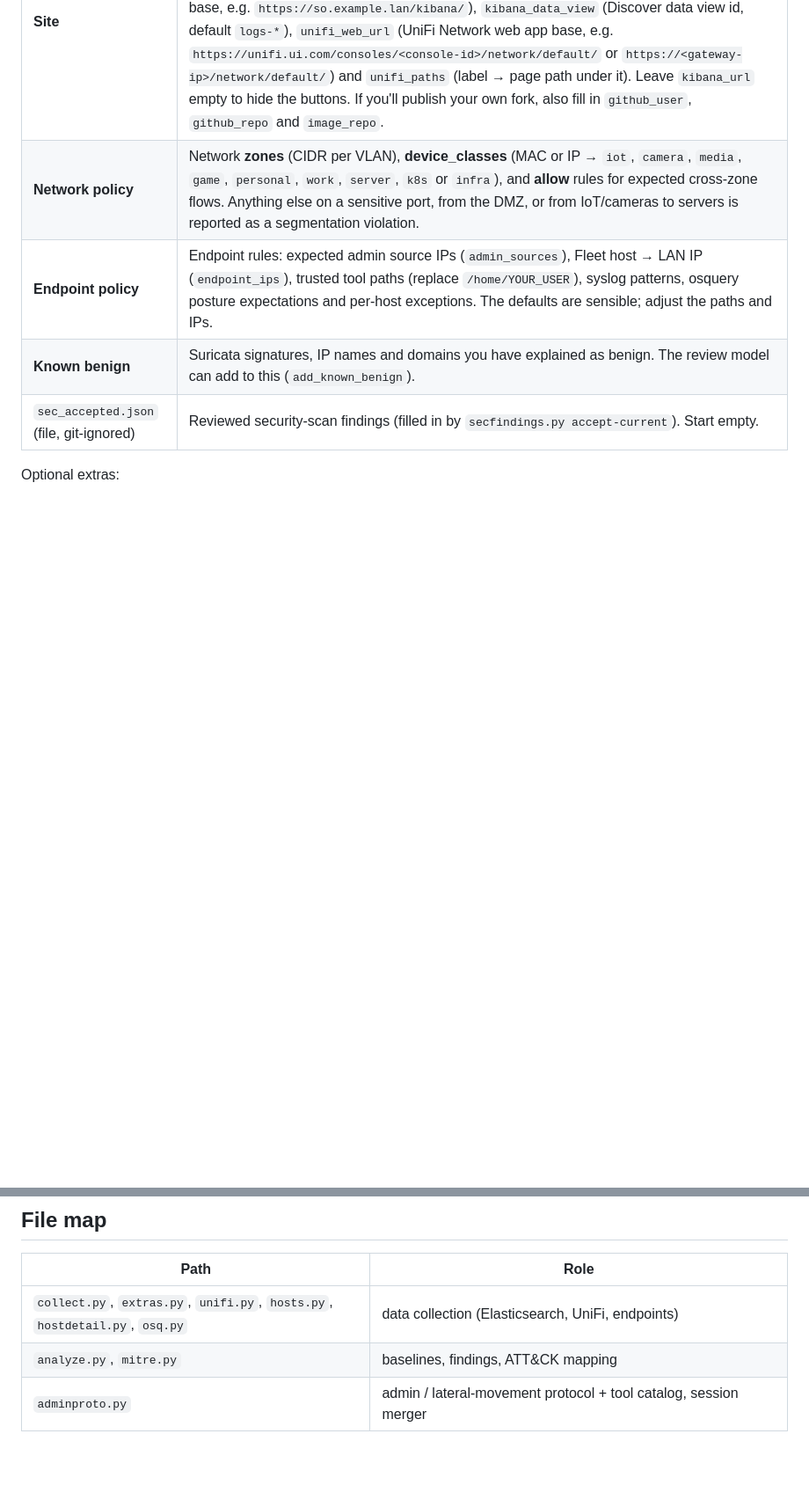
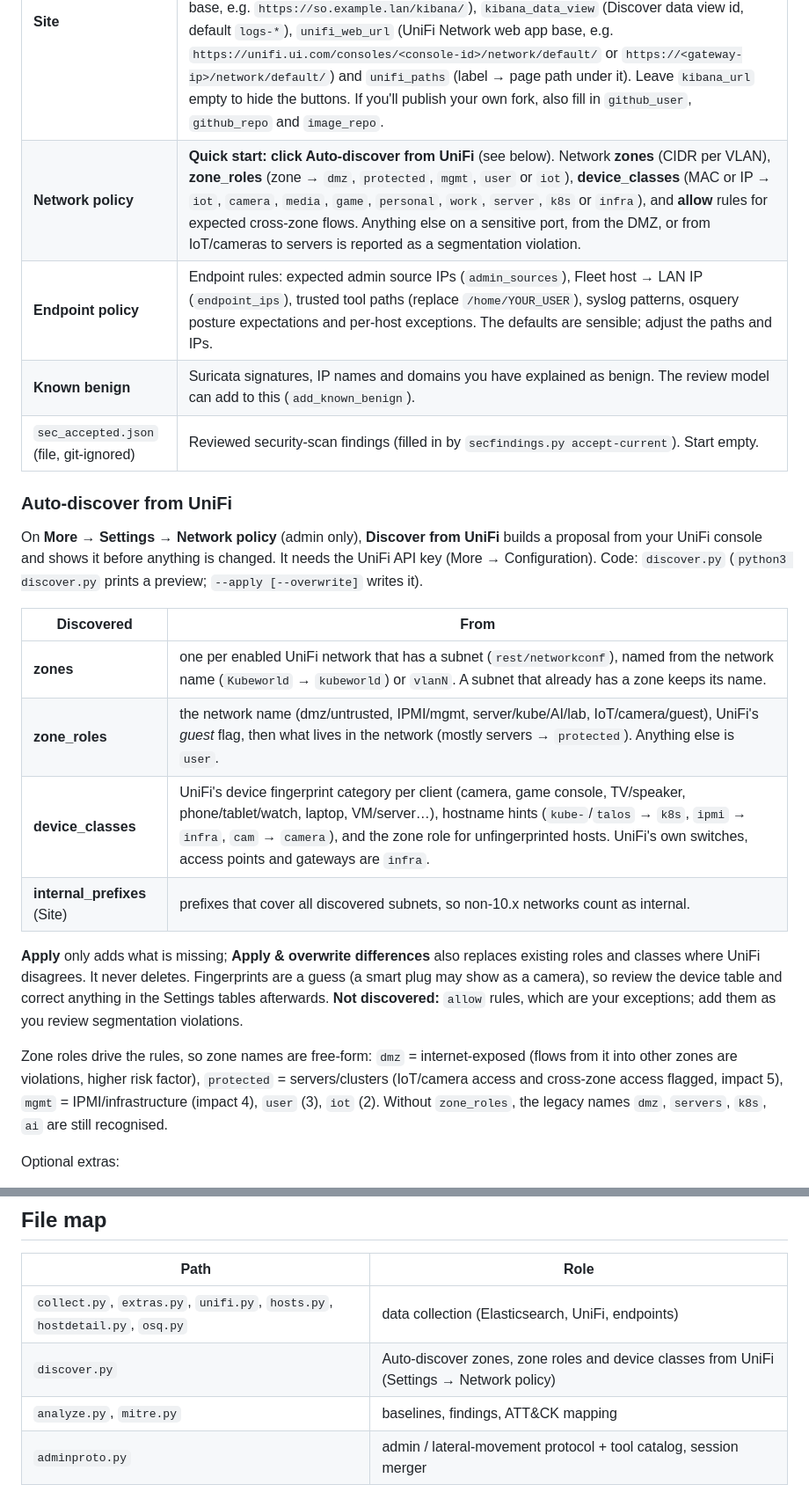
Before and after one commit to hermeslohin/netmon, a Markdown page: docs/SETUP.md, 2 parts joined by grey strips. Shown at 88% size. GitHub-like rendering; blank space fills up the shorter version.

Commit message:
Docs: UniFi auto-discovery and zone roles
Security scan: {"total_raw": 266, "accepted": 162, "open": 104, "new": 0, "fixed": 0, "notified": 0, "high": 7, "new_high": 0}

```diff
--- a/docs/SETUP.md
+++ b/docs/SETUP.md
@@ -51,10 +51,25 @@ All network-specific values live in the netmon database (`dashboard/state/netmon
 | Settings tab | What to put in it |
 |---|---|
 | **Site** | Your internal CIDR and prefixes, Elasticsearch URL, sensor IP, this host's IP and name, gateway name/DNS IP, home WAN IP, VPN prefixes, honeypot IPs, Fleet host name → IP (`host_ips`), crown-jewel hosts (scored highest impact), and `sensitive_terms` (host/user names the push guard should block). Optional pivot links (🔎 buttons): `kibana_url` (Kibana base, e.g. `https://so.example.lan/kibana/`), `kibana_data_view` (Discover data view id, default `logs-*`), `unifi_web_url` (UniFi Network web app base, e.g. `https://unifi.ui.com/consoles/<console-id>/network/default/` or `https://<gateway-ip>/network/default/`) and `unifi_paths` (label → page path under it). Leave `kibana_url` empty to hide the buttons. If you'll publish your own fork, also fill in `github_user`, `github_repo` and `image_repo`. |
-| **Network policy** | Network **zones** (CIDR per VLAN), **device_classes** (MAC or IP → `iot`, `camera`, `media`, `game`, `personal`, `work`, `server`, `k8s` or `infra`), and **allow** rules for expected cross-zone flows. Anything else on a sensitive port, from the DMZ, or from IoT/cameras to servers is reported as a segmentation violation. |
+| **Network policy** | **Quick start: click Auto-discover from UniFi** (see below). Network **zones** (CIDR per VLAN), **zone_roles** (zone → `dmz`, `protected`, `mgmt`, `user` or `iot`), **device_classes** (MAC or IP → `iot`, `camera`, `media`, `game`, `personal`, `work`, `server`, `k8s` or `infra`), and **allow** rules for expected cross-zone flows. Anything else on a sensitive port, from the DMZ, or from IoT/cameras to servers is reported as a segmentation violation. |
 | **Endpoint policy** | Endpoint rules: expected admin source IPs (`admin_sources`), Fleet host → LAN IP (`endpoint_ips`), trusted tool paths (replace `/home/YOUR_USER`), syslog patterns, osquery posture expectations and per-host exceptions. The defaults are sensible; adjust the paths and IPs. |
 | **Known benign** | Suricata signatures, IP names and domains you have explained as benign. The review model can add to this (`add_known_benign`). |
 | `sec_accepted.json` (file, git-ignored) | Reviewed security-scan findings (filled in by `secfindings.py accept-current`). Start empty. |
+
+### Auto-discover from UniFi
+
+On **More → Settings → Network policy** (admin only), **Discover from UniFi** builds a proposal from your UniFi console and shows it before anything is changed. It needs the UniFi API key (More → Configuration). Code: `discover.py` (`python3 discover.py` prints a preview; `--apply [--overwrite]` writes it).
+
+| Discovered | From |
+|---|---|
+| **zones** | one per enabled UniFi network that has a subnet (`rest/networkconf`), named from the network name (`Kubeworld` → `kubeworld`) or `vlanN`. A subnet that already has a zone keeps its name. |
+| **zone_roles** | the network name (dmz/untrusted, IPMI/mgmt, server/kube/AI/lab, IoT/camera/guest), UniFi's *guest* flag, then what lives in the network (mostly servers → `protected`). Anything else is `user`. |
+| **device_classes** | UniFi's device fingerprint category per client (camera, game console, TV/speaker, phone/tablet/watch, laptop, VM/server…), hostname hints (`kube-`/`talos` → `k8s`, `ipmi` → `infra`, `cam` → `camera`), and the zone role for unfingerprinted hosts. UniFi's own switches, access points and gateways are `infra`. |
+| **internal_prefixes** (Site) | prefixes that cover all discovered subnets, so non-10.x networks count as internal. |
+
+**Apply** only adds what is missing; **Apply & overwrite differences** also replaces existing roles and classes where UniFi disagrees. It never deletes. Fingerprints are a guess (a smart plug may show as a camera), so review the device table and correct anything in the Settings tables afterwards. **Not discovered:** `allow` rules, which are your exceptions; add them as you review segmentation violations.
+
+Zone roles drive the rules, so zone names are free-form: `dmz` = internet-exposed (flows from it into other zones are violations, higher risk factor), `protected` = servers/clusters (IoT/camera access and cross-zone access flagged, impact 5), `mgmt` = IPMI/infrastructure (impact 4), `user` (3), `iot` (2). Without `zone_roles`, the legacy names `dmz`, `servers`, `k8s`, `ai` are still recognised.
 
 Optional extras:
 
@@ -249,6 +264,7 @@ Once a chat model is chosen, the **Ask AI** menu item and the 💬 button on eve
 | Path | Role |
 |---|---|
 | `collect.py`, `extras.py`, `unifi.py`, `hosts.py`, `hostdetail.py`, `osq.py` | data collection (Elasticsearch, UniFi, endpoints) |
+| `discover.py` | Auto-discover zones, zone roles and device classes from UniFi (Settings → Network policy) |
 | `analyze.py`, `mitre.py` | baselines, findings, ATT&CK mapping |
 | `adminproto.py` | admin / lateral-movement protocol + tool catalog, session merger |
 | `dashboard/app/lateral.py`, `risk.py` | lateral graph, admin-session scoring, host risk ([RISK_SCORING.md](RISK_SCORING.md)) |
```
Also changed, not shown: docs/RISK_SCORING.md (+5 -5 lines).
